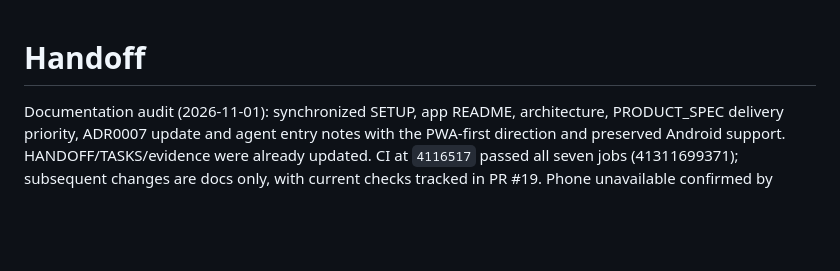
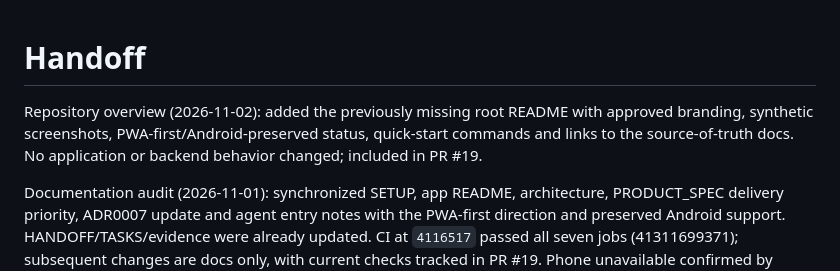
Before and after one commit to iamnawin/anuga, a Markdown page: docs/HANDOFF.md, the part around the change. Rendered like a GitHub page; blank space fills up the shorter version.

Commit message:
docs: add branded AnugaCare repository overview

```diff
--- a/docs/HANDOFF.md
+++ b/docs/HANDOFF.md
@@ -1,4 +1,9 @@
 # Handoff
+
+Repository overview (2026-11-02): added the previously missing root README with
+approved branding, synthetic screenshots, PWA-first/Android-preserved status,
+quick-start commands and links to the source-of-truth docs. No application or
+backend behavior changed; included in PR #19.
 
 Documentation audit (2026-11-01): synchronized SETUP, app README, architecture,
 PRODUCT_SPEC delivery priority, ADR0007 update and agent entry notes with the
```
Also changed, not shown: README.md (added, +144 -0 lines).
